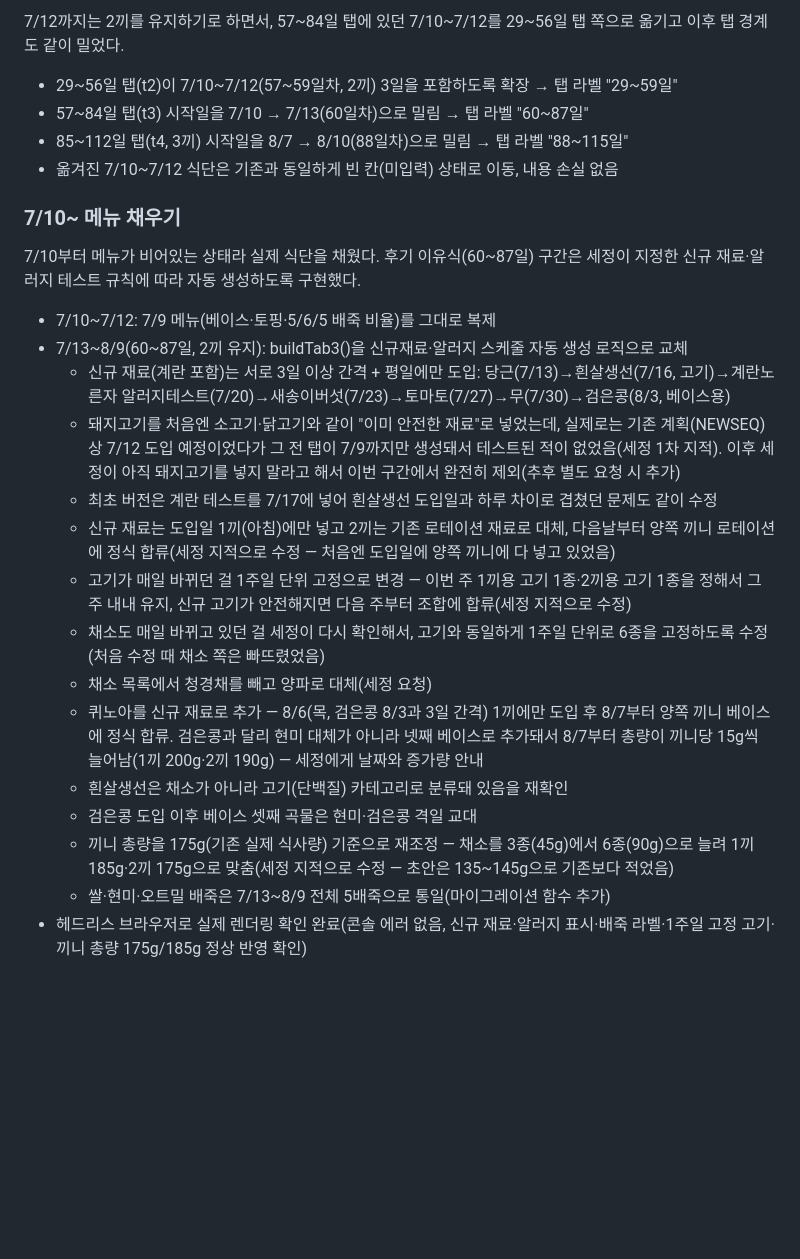
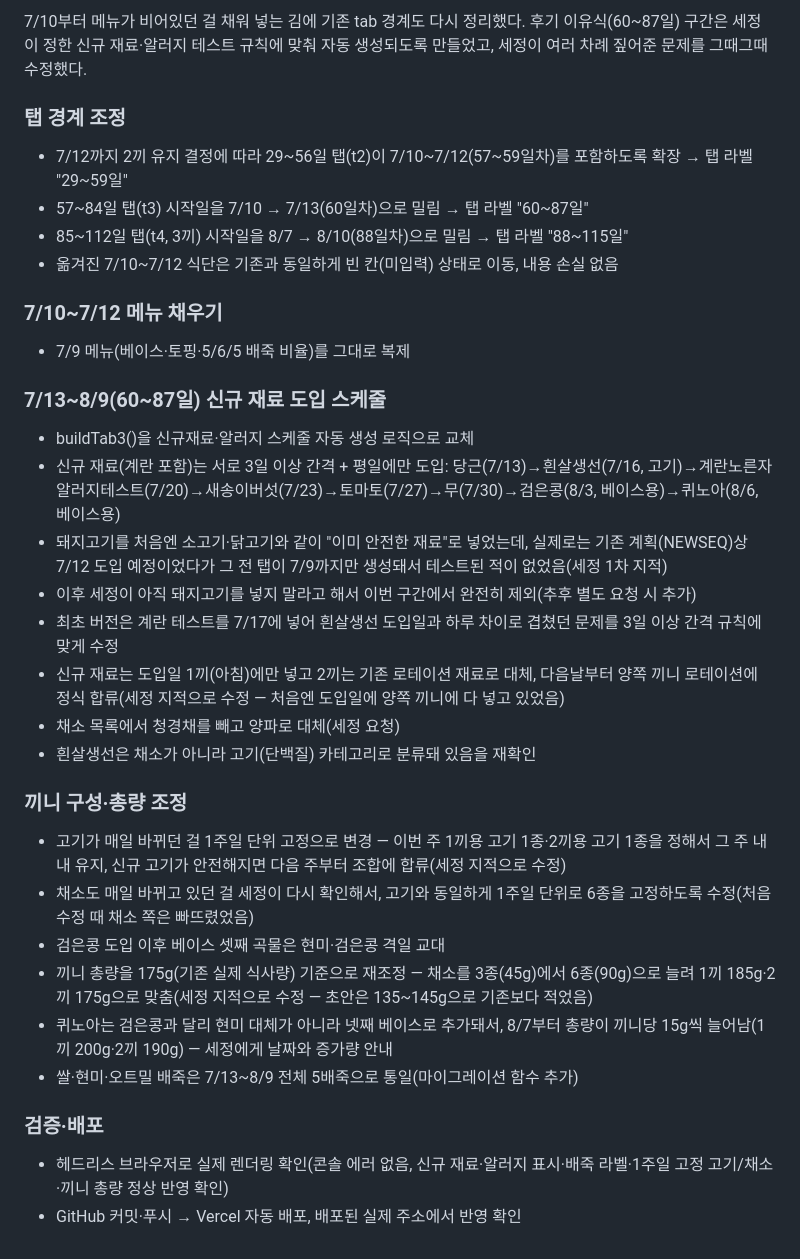
Before and after one commit to maru-nuna/doyoung-babyfood, a Markdown page: 02-log/2026-07-09.md, the part around the change. Rendered like a GitHub page; blank space fills up the shorter version.

Commit message:
운영로그 소제목으로 구조화 (2026-07-09)
내용이 길어져서 탭 경계 조정/메뉴 채우기/신규 재료 스케줄/
끼니 구성·총량 조정/검증·배포로 섹션을 나눴다. 내용 변경 없음.

Co-Authored-By: Claude Sonnet 5 <noreply@anthropic.com>

```diff
--- a/02-log/2026-07-09.md
+++ b/02-log/2026-07-09.md
@@ -1,25 +1,32 @@
-7/12까지는 2끼를 유지하기로 하면서, 57~84일 탭에 있던 7/10~7/12를 29~56일 탭 쪽으로 옮기고 이후 탭 경계도 같이 밀었다.
+7/10부터 메뉴가 비어있던 걸 채워 넣는 김에 기존 tab 경계도 다시 정리했다. 후기 이유식(60~87일) 구간은 세정이 정한 신규 재료·알러지 테스트 규칙에 맞춰 자동 생성되도록 만들었고, 세정이 여러 차례 짚어준 문제를 그때그때 수정했다.
 
-- 29~56일 탭(t2)이 7/10~7/12(57~59일차, 2끼) 3일을 포함하도록 확장 → 탭 라벨 "29~59일"
+### 탭 경계 조정
+- 7/12까지 2끼 유지 결정에 따라 29~56일 탭(t2)이 7/10~7/12(57~59일차)를 포함하도록 확장 → 탭 라벨 "29~59일"
 - 57~84일 탭(t3) 시작일을 7/10 → 7/13(60일차)으로 밀림 → 탭 라벨 "60~87일"
 - 85~112일 탭(t4, 3끼) 시작일을 8/7 → 8/10(88일차)으로 밀림 → 탭 라벨 "88~115일"
 - 옮겨진 7/10~7/12 식단은 기존과 동일하게 빈 칸(미입력) 상태로 이동, 내용 손실 없음
 
-### 7/10~ 메뉴 채우기
-7/10부터 메뉴가 비어있는 상태라 실제 식단을 채웠다. 후기 이유식(60~87일) 구간은 세정이 지정한 신규 재료·알러지 테스트 규칙에 따라 자동 생성하도록 구현했다.
+### 7/10~7/12 메뉴 채우기
+- 7/9 메뉴(베이스·토핑·5/6/5 배죽 비율)를 그대로 복제
 
-- 7/10~7/12: 7/9 메뉴(베이스·토핑·5/6/5 배죽 비율)를 그대로 복제
-- 7/13~8/9(60~87일, 2끼 유지): buildTab3()을 신규재료·알러지 스케줄 자동 생성 로직으로 교체
-  - 신규 재료(계란 포함)는 서로 3일 이상 간격 + 평일에만 도입: 당근(7/13)→흰살생선(7/16, 고기)→계란노른자 알러지테스트(7/20)→새송이버섯(7/23)→토마토(7/27)→무(7/30)→검은콩(8/3, 베이스용)
-  - 돼지고기를 처음엔 소고기·닭고기와 같이 "이미 안전한 재료"로 넣었는데, 실제로는 기존 계획(NEWSEQ)상 7/12 도입 예정이었다가 그 전 탭이 7/9까지만 생성돼서 테스트된 적이 없었음(세정 1차 지적). 이후 세정이 아직 돼지고기를 넣지 말라고 해서 이번 구간에서 완전히 제외(추후 별도 요청 시 추가)
-  - 최초 버전은 계란 테스트를 7/17에 넣어 흰살생선 도입일과 하루 차이로 겹쳤던 문제도 같이 수정
-  - 신규 재료는 도입일 1끼(아침)에만 넣고 2끼는 기존 로테이션 재료로 대체, 다음날부터 양쪽 끼니 로테이션에 정식 합류(세정 지적으로 수정 — 처음엔 도입일에 양쪽 끼니에 다 넣고 있었음)
-  - 고기가 매일 바뀌던 걸 1주일 단위 고정으로 변경 — 이번 주 1끼용 고기 1종·2끼용 고기 1종을 정해서 그 주 내내 유지, 신규 고기가 안전해지면 다음 주부터 조합에 합류(세정 지적으로 수정)
-  - 채소도 매일 바뀌고 있던 걸 세정이 다시 확인해서, 고기와 동일하게 1주일 단위로 6종을 고정하도록 수정(처음 수정 때 채소 쪽은 빠뜨렸었음)
-  - 채소 목록에서 청경채를 빼고 양파로 대체(세정 요청)
-  - 퀴노아를 신규 재료로 추가 — 8/6(목, 검은콩 8/3과 3일 간격) 1끼에만 도입 후 8/7부터 양쪽 끼니 베이스에 정식 합류. 검은콩과 달리 현미 대체가 아니라 넷째 베이스로 추가돼서 8/7부터 총량이 끼니당 15g씩 늘어남(1끼 200g·2끼 190g) — 세정에게 날짜와 증가량 안내
-  - 흰살생선은 채소가 아니라 고기(단백질) 카테고리로 분류돼 있음을 재확인
-  - 검은콩 도입 이후 베이스 셋째 곡물은 현미·검은콩 격일 교대
-  - 끼니 총량을 175g(기존 실제 식사량) 기준으로 재조정 — 채소를 3종(45g)에서 6종(90g)으로 늘려 1끼 185g·2끼 175g으로 맞춤(세정 지적으로 수정 — 초안은 135~145g으로 기존보다 적었음)
-  - 쌀·현미·오트밀 배죽은 7/13~8/9 전체 5배죽으로 통일(마이그레이션 함수 추가)
-- 헤드리스 브라우저로 실제 렌더링 확인 완료(콘솔 에러 없음, 신규 재료·알러지 표시·배죽 라벨·1주일 고정 고기·끼니 총량 175g/185g 정상 반영 확인)
+### 7/13~8/9(60~87일) 신규 재료 도입 스케줄
+- buildTab3()을 신규재료·알러지 스케줄 자동 생성 로직으로 교체
+- 신규 재료(계란 포함)는 서로 3일 이상 간격 + 평일에만 도입: 당근(7/13)→흰살생선(7/16, 고기)→계란노른자 알러지테스트(7/20)→새송이버섯(7/23)→토마토(7/27)→무(7/30)→검은콩(8/3, 베이스용)→퀴노아(8/6, 베이스용)
+- 돼지고기를 처음엔 소고기·닭고기와 같이 "이미 안전한 재료"로 넣었는데, 실제로는 기존 계획(NEWSEQ)상 7/12 도입 예정이었다가 그 전 탭이 7/9까지만 생성돼서 테스트된 적이 없었음(세정 1차 지적)
+- 이후 세정이 아직 돼지고기를 넣지 말라고 해서 이번 구간에서 완전히 제외(추후 별도 요청 시 추가)
+- 최초 버전은 계란 테스트를 7/17에 넣어 흰살생선 도입일과 하루 차이로 겹쳤던 문제를 3일 이상 간격 규칙에 맞게 수정
+- 신규 재료는 도입일 1끼(아침)에만 넣고 2끼는 기존 로테이션 재료로 대체, 다음날부터 양쪽 끼니 로테이션에 정식 합류(세정 지적으로 수정 — 처음엔 도입일에 양쪽 끼니에 다 넣고 있었음)
+- 채소 목록에서 청경채를 빼고 양파로 대체(세정 요청)
+- 흰살생선은 채소가 아니라 고기(단백질) 카테고리로 분류돼 있음을 재확인
+
+### 끼니 구성·총량 조정
+- 고기가 매일 바뀌던 걸 1주일 단위 고정으로 변경 — 이번 주 1끼용 고기 1종·2끼용 고기 1종을 정해서 그 주 내내 유지, 신규 고기가 안전해지면 다음 주부터 조합에 합류(세정 지적으로 수정)
+- 채소도 매일 바뀌고 있던 걸 세정이 다시 확인해서, 고기와 동일하게 1주일 단위로 6종을 고정하도록 수정(처음 수정 때 채소 쪽은 빠뜨렸었음)
+- 검은콩 도입 이후 베이스 셋째 곡물은 현미·검은콩 격일 교대
+- 끼니 총량을 175g(기존 실제 식사량) 기준으로 재조정 — 채소를 3종(45g)에서 6종(90g)으로 늘려 1끼 185g·2끼 175g으로 맞춤(세정 지적으로 수정 — 초안은 135~145g으로 기존보다 적었음)
+- 퀴노아는 검은콩과 달리 현미 대체가 아니라 넷째 베이스로 추가돼서, 8/7부터 총량이 끼니당 15g씩 늘어남(1끼 200g·2끼 190g) — 세정에게 날짜와 증가량 안내
+- 쌀·현미·오트밀 배죽은 7/13~8/9 전체 5배죽으로 통일(마이그레이션 함수 추가)
+
+### 검증·배포
+- 헤드리스 브라우저로 실제 렌더링 확인(콘솔 에러 없음, 신규 재료·알러지 표시·배죽 라벨·1주일 고정 고기/채소·끼니 총량 정상 반영 확인)
+- GitHub 커밋·푸시 → Vercel 자동 배포, 배포된 실제 주소에서 반영 확인
```
